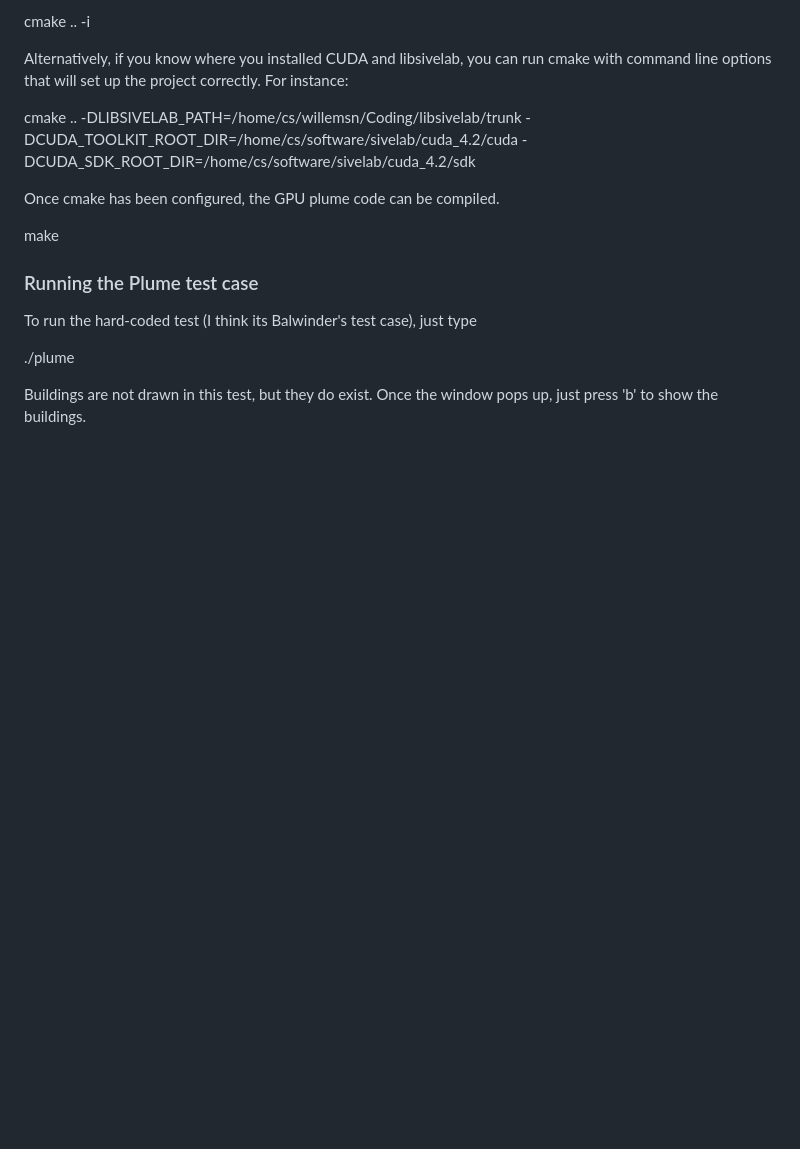
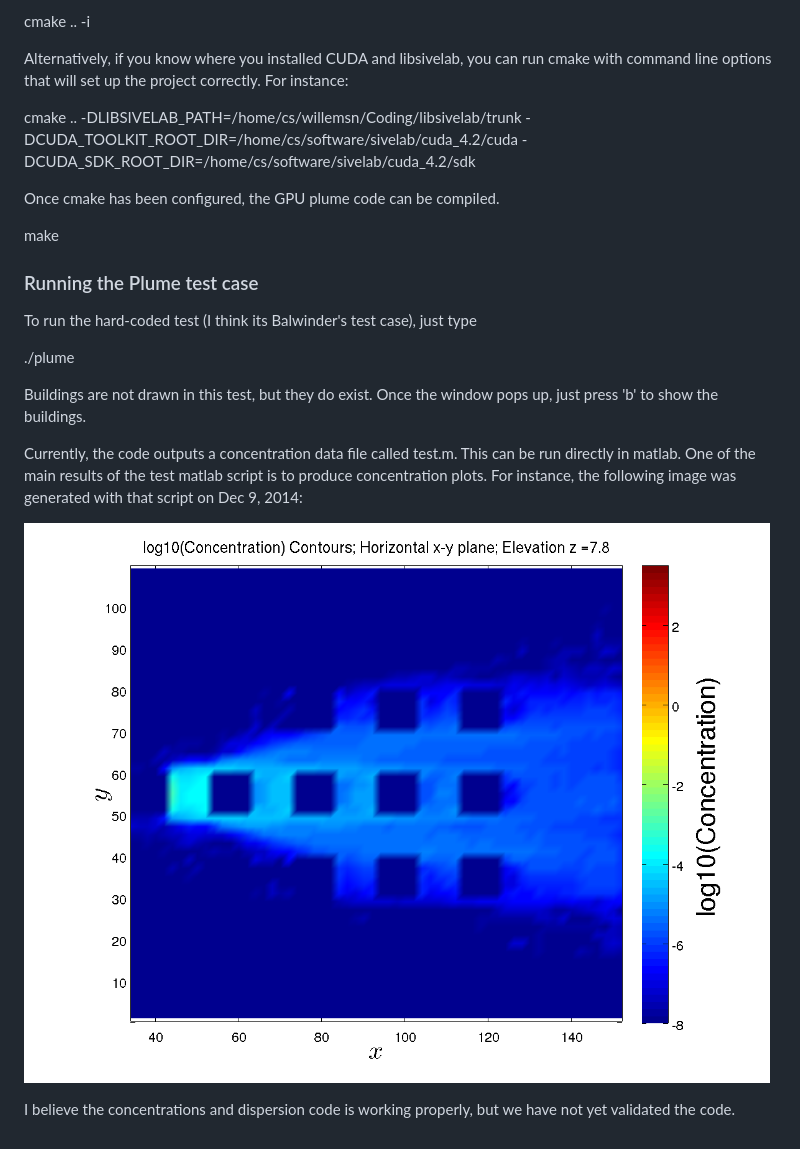
Before and after one commit to UtahEFD/QES-Public, a Markdown page: README.md, the part around the change. GitHub-like rendering; pictures changed too: media/cudaplume_concentrationExample.png (added); blank space fills up the shorter version.

```diff
--- a/README.md
+++ b/README.md
@@ -66,3 +66,9 @@ type
 
 Buildings are not drawn in this test, but they do exist. Once the
 window pops up, just press 'b' to show the buildings.
+
+Currently, the code outputs a concentration data file called test.m. This can be run directly in matlab. One of the main results of the test matlab script is to produce concentration plots. For instance, the following image was generated with that script on Dec 9, 2014:
+
+![Concentration](media/cudaplume_concentrationExample.png)
+
+I believe the concentrations and dispersion code is working properly, but we have not yet validated the code.
```
